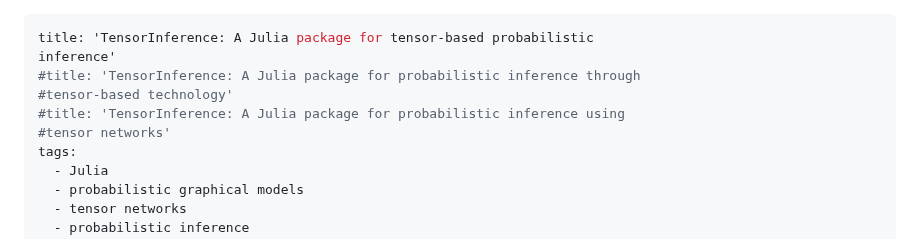
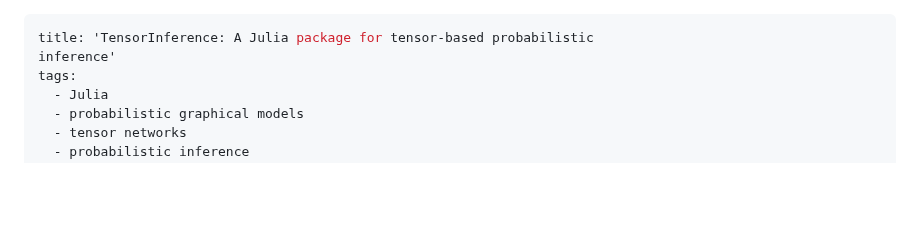
Before and after one commit to TensorBFS/TensorInference.jl, a Markdown page: paper/paper.md, the part around the change. GitHub-like rendering; blank space fills up the shorter version.

Commit message:
Remove commented out titles

```diff
--- a/paper/paper.md
+++ b/paper/paper.md
@@ -1,10 +1,6 @@
 ---
 title: 'TensorInference: A Julia package for tensor-based probabilistic
 inference'
-#title: 'TensorInference: A Julia package for probabilistic inference through
-#tensor-based technology'
-#title: 'TensorInference: A Julia package for probabilistic inference using
-#tensor networks'
 tags:
   - Julia
   - probabilistic graphical models
```
